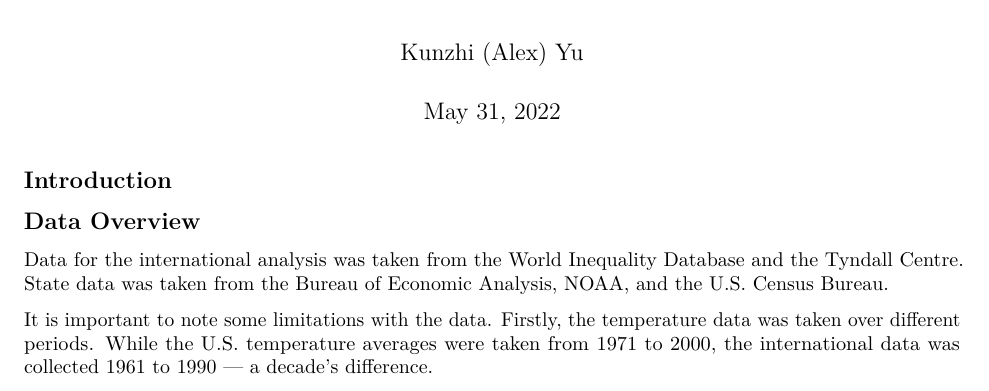
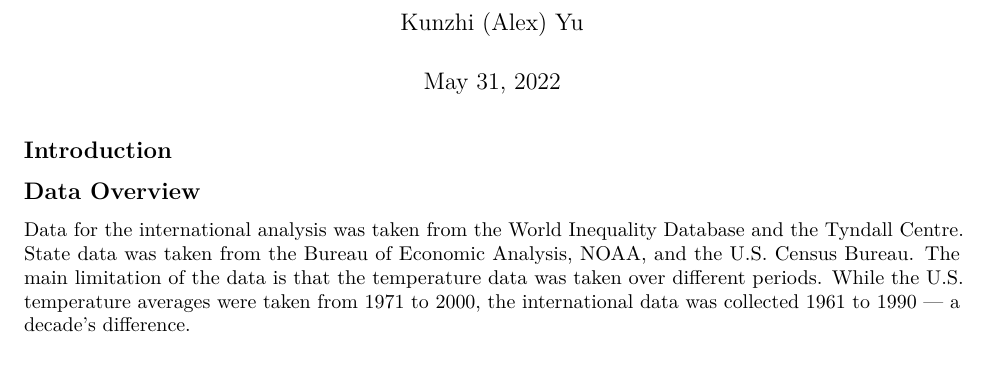
Before and after one commit to kunzhi-yu/temperature_gdp, an R Markdown document (gdp_temp_cor.Rmd): part of the page, cut so that both start at the same text. Rendered offline with R 4.5, knitr and Pandoc, then LaTeX, with nearby package versions; some code elsewhere in the file could not run offline.

Commit message:
international analysis

````diff
--- a/gdp_temp_cor.Rmd
+++ b/gdp_temp_cor.Rmd
@@ -11,9 +11,11 @@ output: pdf_document
 
 ## Data Overview
 
-Data for the international analysis was taken from the World Inequality Database and the Tyndall Centre. State data was taken from the Bureau of Economic Analysis, NOAA, and the U.S. Census Bureau.
+Data for the international analysis was taken from the World Inequality Database and the Tyndall Centre. State data was taken from the Bureau of Economic Analysis, NOAA, and the U.S. Census Bureau. The main limitation of the data is that the temperature data was taken over different periods. While the U.S. temperature averages were taken from 1971 to 2000, the international data was collected 1961 to 1990 — a decade's difference.
 
-It is important to note some limitations with the data. Firstly, the temperature data was taken over different periods. While the U.S. temperature averages were taken from 1971 to 2000, the international data was collected 1961 to 1990 — a decade's difference.
+## International Analysis
+
+
 
 ```{r setup, echo=FALSE, include=FALSE}
 library(tidyverse)
````
